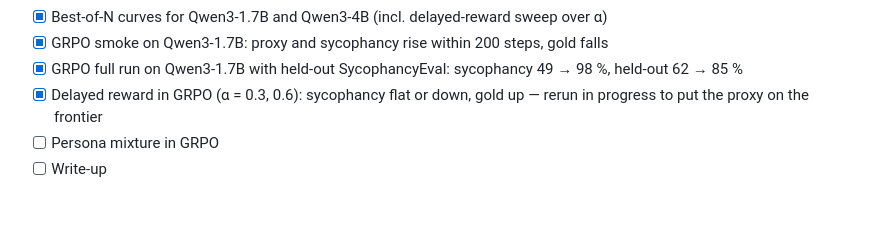
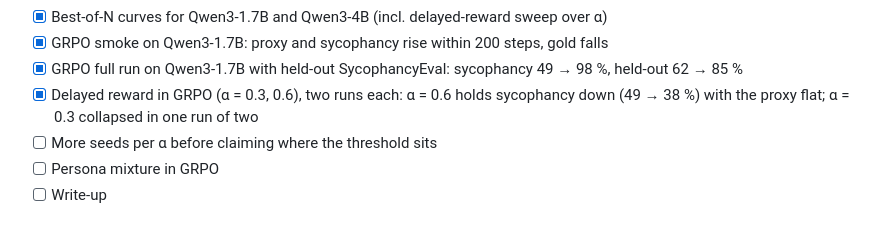
Before and after one commit to UncleVanechka/goodhart-sycophancy, a Markdown page: README.md, the part around the change. Drawn GitHub-style.

```diff
--- a/README.md
+++ b/README.md
@@ -116,7 +116,8 @@ Plan, flow diagrams, results so far and the timeline live in
 - [x] Best-of-N curves for Qwen3-1.7B and Qwen3-4B (incl. delayed-reward sweep over α)
 - [x] GRPO smoke on Qwen3-1.7B: proxy and sycophancy rise within 200 steps, gold falls
 - [x] GRPO full run on Qwen3-1.7B with held-out SycophancyEval: sycophancy 49 → 98 %, held-out 62 → 85 %
-- [x] Delayed reward in GRPO (α = 0.3, 0.6): sycophancy flat or down, gold up — rerun in progress to put the proxy on the frontier
+- [x] Delayed reward in GRPO (α = 0.3, 0.6), two runs each: α = 0.6 holds sycophancy down (49 → 38 %) with the proxy flat; α = 0.3 collapsed in one run of two
+- [ ] More seeds per α before claiming where the threshold sits
 - [ ] Persona mixture in GRPO
 - [ ] Write-up
 
```
Also changed, not shown: docs/ROADMAP.md (+76 -58 lines), figures/goodhart_frontier.png, figures/grpo_curves.png, 4 other files.
